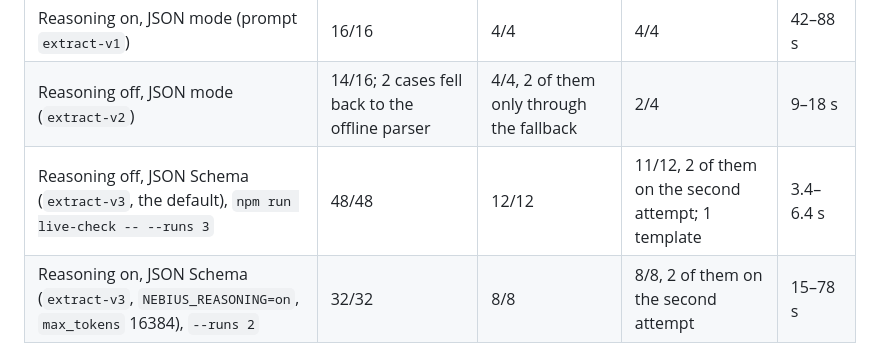
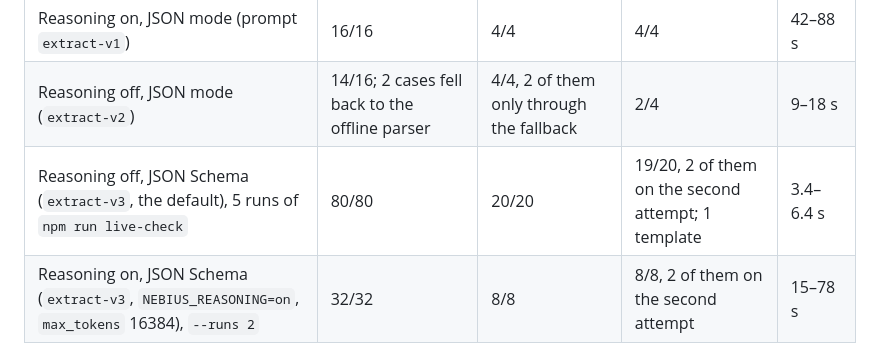
Before and after one commit to Daniel221287/payonproof, a Markdown page: README.md, the part around the change. GitHub-like rendering.

Commit message:
README: five live-check runs with reasoning off
Two more runs after the review fixes: 8 of 8 cases identical to the
reference, 8 of 8 AI messages accepted on the first draft, 3.4-5.9 s.

Co-Authored-By: Claude Opus 5.5 <noreply@anthropic.com>
Claude-Session: https://claude.ai/code/session_01Rq1R9HvFkixjDtooYYBsUK

```diff
--- a/README.md
+++ b/README.md
@@ -165,7 +165,7 @@ Live runs on 21–22 October 2026 against Token Factory, `nvidia/NVIDIA-Nemotron
 | --- | --- | --- | --- | --- |
 | Reasoning on, JSON mode (prompt `extract-v1`) | 16/16 | 4/4 | 4/4 | 42–88 s |
 | Reasoning off, JSON mode (`extract-v2`) | 14/16; 2 cases fell back to the offline parser | 4/4, 2 of them only through the fallback | 2/4 | 9–18 s |
-| Reasoning off, JSON Schema (`extract-v3`, the default), `npm run live-check -- --runs 3` | 48/48 | 12/12 | 11/12, 2 of them on the second attempt; 1 template | 3.4–6.4 s |
+| Reasoning off, JSON Schema (`extract-v3`, the default), 5 runs of `npm run live-check` | 80/80 | 20/20 | 19/20, 2 of them on the second attempt; 1 template | 3.4–6.4 s |
 | Reasoning on, JSON Schema (`extract-v3`, `NEBIUS_REASONING=on`, `max_tokens` 16384), `--runs 2` | 32/32 | 8/8 | 8/8, 2 of them on the second attempt | 15–78 s |
 
 ### Failure cases we hit, and what changed
```
